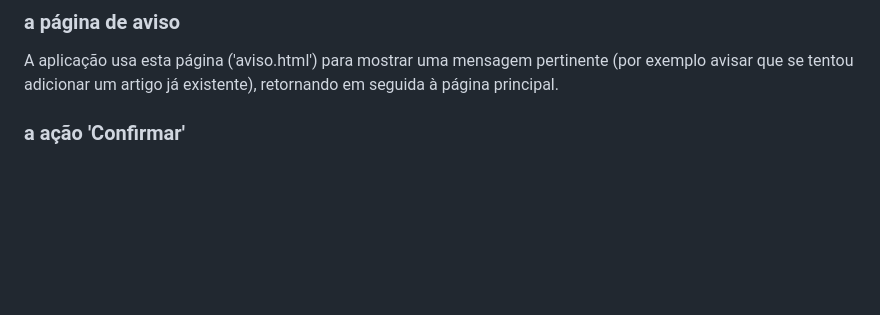
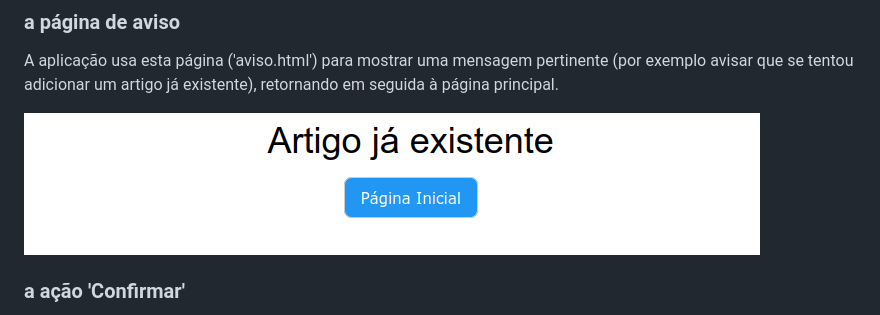
Before and after one commit to JorgePe/lista_de_compras, a Markdown page: README.md, the part around the change. Rendered like a GitHub page; pictures changed too: aviso_html.png (added); blank space fills up the shorter version.

Commit message:
screenshot da nova página 'aviso'; remover ficheiro errado e não usado de bd;

```diff
--- a/README.md
+++ b/README.md
@@ -250,6 +250,7 @@ A aplicação usa esta página ('aviso.html') para mostrar uma mensagem
 pertinente (por exemplo avisar que se tentou adicionar um artigo já existente),
 retornando em seguida à página principal.
 
+![Aviso](aviso_html.png)
 
 ### a ação 'Confirmar'
 
```
Also changed, not shown: 1 other file.
